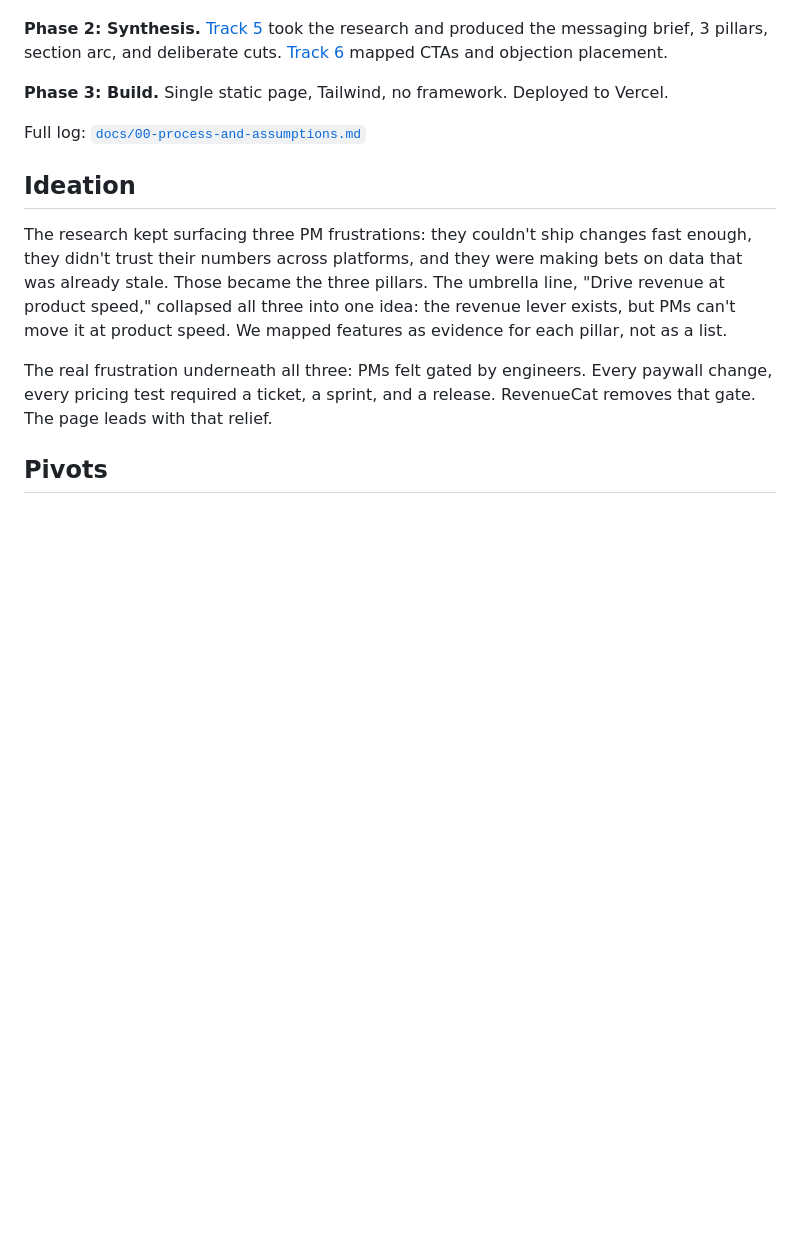
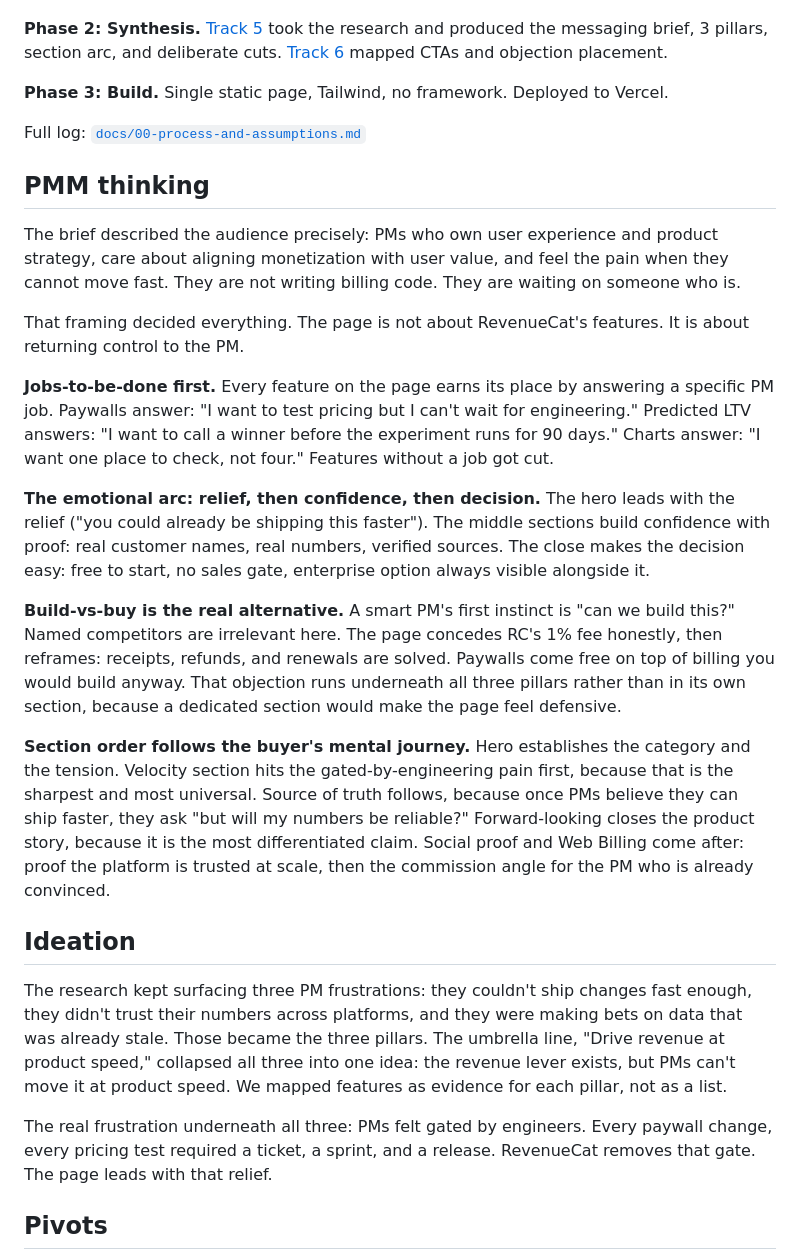
Before and after one commit to tanmayjain-bit/revenuecat, a Markdown page: README.md, the part around the change. GitHub-like rendering; blank space fills up the shorter version.

Commit message:
Add PMM thinking section to README
Surfaces the strategic reasoning behind the page: JTBD-first framing,
the emotional arc (relief → confidence → decision), build-vs-buy as
the real objection (not named competitors), and why section order
follows the buyer's mental journey.

Co-Authored-By: Claude Sonnet 4.6 <noreply@anthropic.com>

```diff
--- a/README.md
+++ b/README.md
@@ -35,6 +35,20 @@ I treated this as a positioning problem first. I wrote no code until the messagi
 **Phase 3: Build.** Single static page, Tailwind, no framework. Deployed to Vercel.
 
 Full log: [`docs/00-process-and-assumptions.md`](docs/00-process-and-assumptions.md)
+
+## PMM thinking
+
+The brief described the audience precisely: PMs who own user experience and product strategy, care about aligning monetization with user value, and feel the pain when they cannot move fast. They are not writing billing code. They are waiting on someone who is.
+
+That framing decided everything. The page is not about RevenueCat's features. It is about returning control to the PM.
+
+**Jobs-to-be-done first.** Every feature on the page earns its place by answering a specific PM job. Paywalls answer: "I want to test pricing but I can't wait for engineering." Predicted LTV answers: "I want to call a winner before the experiment runs for 90 days." Charts answer: "I want one place to check, not four." Features without a job got cut.
+
+**The emotional arc: relief, then confidence, then decision.** The hero leads with the relief ("you could already be shipping this faster"). The middle sections build confidence with proof: real customer names, real numbers, verified sources. The close makes the decision easy: free to start, no sales gate, enterprise option always visible alongside it.
+
+**Build-vs-buy is the real alternative.** A smart PM's first instinct is "can we build this?" Named competitors are irrelevant here. The page concedes RC's 1% fee honestly, then reframes: receipts, refunds, and renewals are solved. Paywalls come free on top of billing you would build anyway. That objection runs underneath all three pillars rather than in its own section, because a dedicated section would make the page feel defensive.
+
+**Section order follows the buyer's mental journey.** Hero establishes the category and the tension. Velocity section hits the gated-by-engineering pain first, because that is the sharpest and most universal. Source of truth follows, because once PMs believe they can ship faster, they ask "but will my numbers be reliable?" Forward-looking closes the product story, because it is the most differentiated claim. Social proof and Web Billing come after: proof the platform is trusted at scale, then the commission angle for the PM who is already convinced.
 
 ## Ideation
 
```
